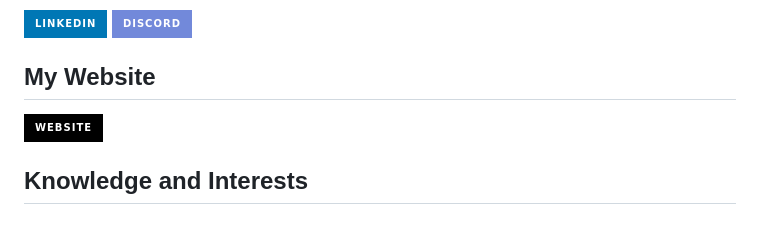
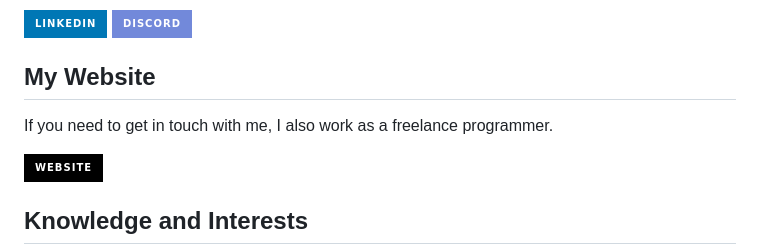
Before and after one commit to GuilhermeViana-22/GuilhermeViana-22, a Markdown page: README.md, the part around the change. Drawn GitHub-style; badges without logos; blank space fills up the shorter version.

```diff
--- a/README.md
+++ b/README.md
@@ -67,6 +67,8 @@
 
 ## My Website
 
+If you need to get in touch with me, I also work as a freelance programmer.
+
 ![Website](https://img.shields.io/badge/Website-000000?style=for-the-badge&logo=internet-explorer&logoColor=white)
 
 ## Knowledge and Interests
```
